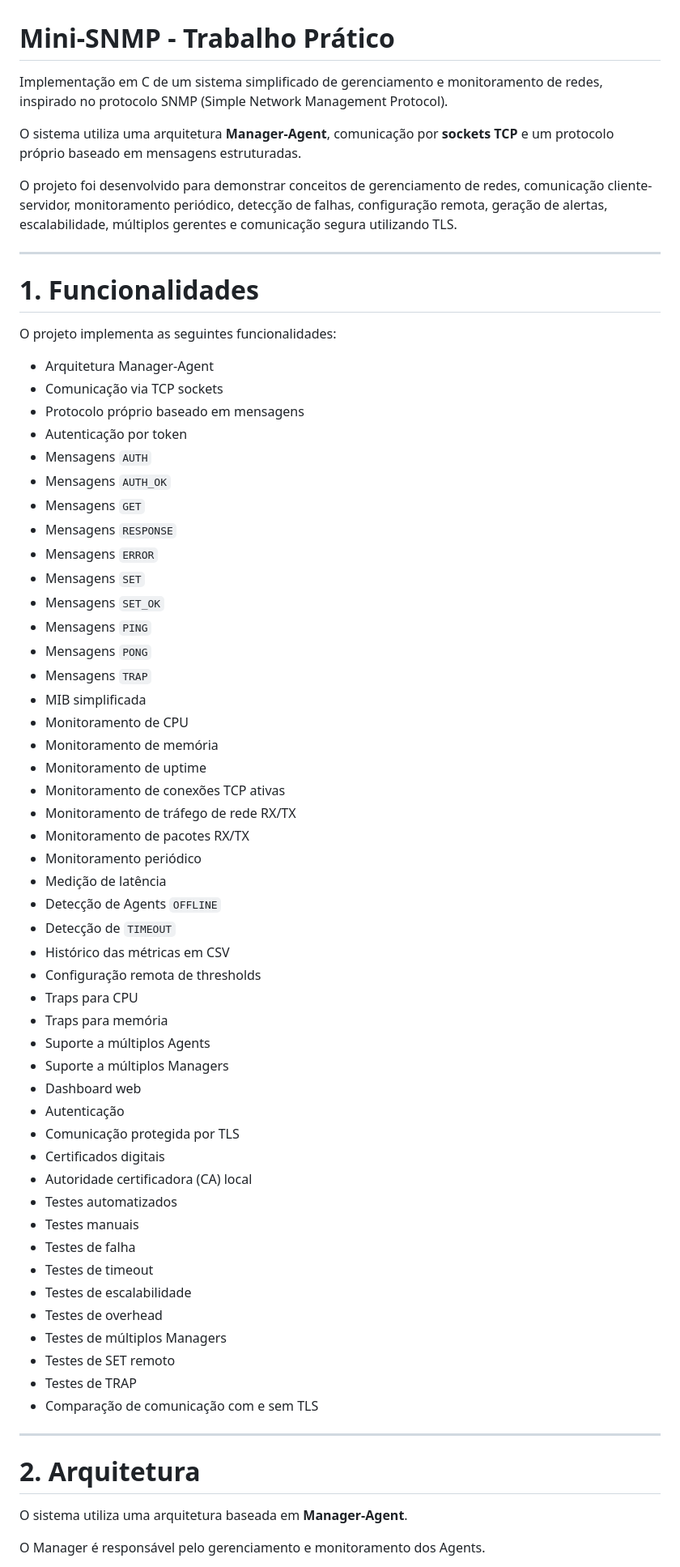
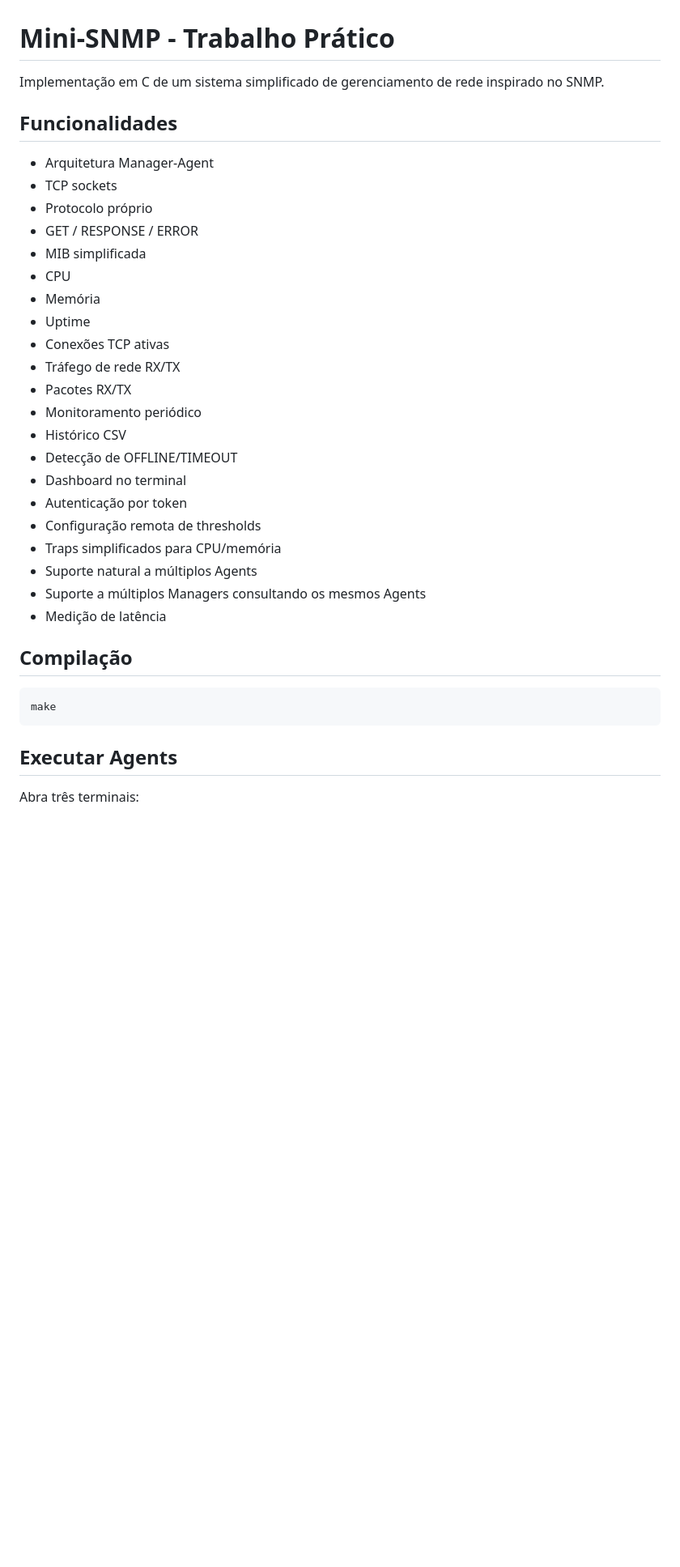
Before and after one commit to AndreiaFelix1/trabalho_snmp, a Markdown page: README.md, the part around one of its changes. Shown at 81% size. Rendered like a GitHub page; blank space fills up the shorter version.

````diff
--- a/README.md
+++ b/README.md
@@ -1,69 +1,38 @@
 # Mini-SNMP - Trabalho Prático
 
-Implementação em C de um sistema simplificado de gerenciamento e monitoramento de redes, inspirado no protocolo SNMP (Simple Network Management Protocol).
+Implementação em C de um sistema simplificado de gerenciamento de rede inspirado no SNMP.
 
-O sistema utiliza uma arquitetura **Manager-Agent**, comunicação por **sockets TCP** e um protocolo próprio baseado em mensagens estruturadas.
-
-O projeto foi desenvolvido para demonstrar conceitos de gerenciamento de redes, comunicação cliente-servidor, monitoramento periódico, detecção de falhas, configuração remota, geração de alertas, escalabilidade, múltiplos gerentes e comunicação segura utilizando TLS.
-
----
-
-# 1. Funcionalidades
-
-O projeto implementa as seguintes funcionalidades:
+## Funcionalidades
 
 - Arquitetura Manager-Agent
-- Comunicação via TCP sockets
-- Protocolo próprio baseado em mensagens
+- TCP sockets
+- Protocolo próprio
+- GET / RESPONSE / ERROR
+- MIB simplificada
+- CPU
+- Memória
+- Uptime
+- Conexões TCP ativas
+- Tráfego de rede RX/TX
+- Pacotes RX/TX
+- Monitoramento periódico
+- Histórico CSV
+- Detecção de OFFLINE/TIMEOUT
+- Dashboard no terminal
 - Autenticação por token
-- Mensagens `AUTH`
-- Mensagens `AUTH_OK`
-- Mensagens `GET`
-- Mensagens `RESPONSE`
-- Mensagens `ERROR`
-- Mensagens `SET`
-- Mensagens `SET_OK`
-- Mensagens `PING`
-- Mensagens `PONG`
-- Mensagens `TRAP`
-- MIB simplificada
-- Monitoramento de CPU
-- Monitoramento de memória
-- Monitoramento de uptime
-- Monitoramento de conexões TCP ativas
-- Monitoramento de tráfego de rede RX/TX
-- Monitoramento de pacotes RX/TX
-- Monitoramento periódico
+- Configuração remota de thresholds
+- Traps simplificados para CPU/memória
+- Suporte natural a múltiplos Agents
+- Suporte a múltiplos Managers consultando os mesmos Agents
 - Medição de latência
-- Detecção de Agents `OFFLINE`
-- Detecção de `TIMEOUT`
-- Histórico das métricas em CSV
-- Configuração remota de thresholds
-- Traps para CPU
-- Traps para memória
-- Suporte a múltiplos Agents
-- Suporte a múltiplos Managers
-- Dashboard web
-- Autenticação
-- Comunicação protegida por TLS
-- Certificados digitais
-- Autoridade certificadora (CA) local
-- Testes automatizados
-- Testes manuais
-- Testes de falha
-- Testes de timeout
-- Testes de escalabilidade
-- Testes de overhead
-- Testes de múltiplos Managers
-- Testes de SET remoto
-- Testes de TRAP
-- Comparação de comunicação com e sem TLS
 
----
+## Compilação
 
-# 2. Arquitetura
+```bash
+make
+```
 
-O sistema utiliza uma arquitetura baseada em **Manager-Agent**.
+## Executar Agents
 
-O Manager é responsável pelo gerenciamento e monitoramento dos Agents.
+Abra três terminais:
 
````
Also changed, not shown: other parts of README.md (+203 -26 lines).
